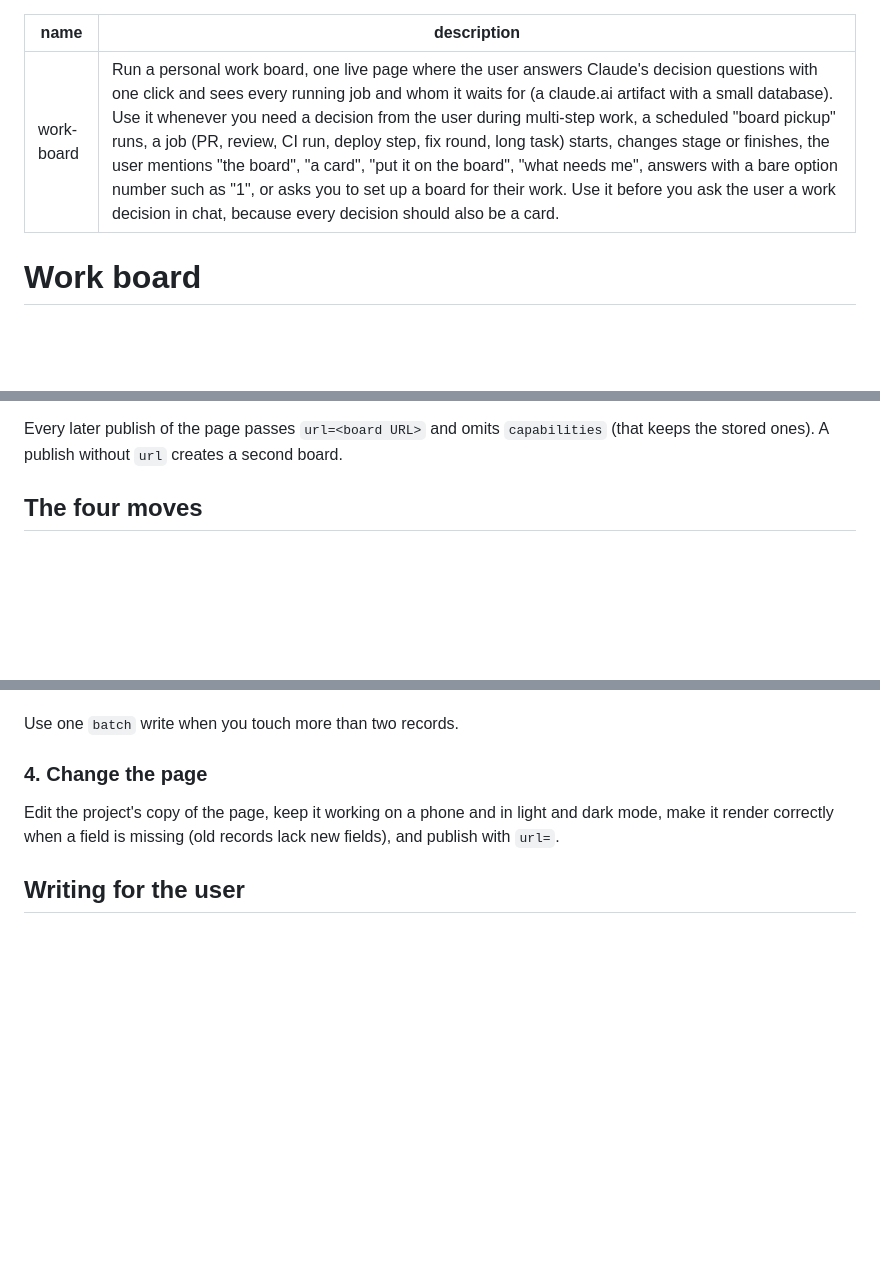
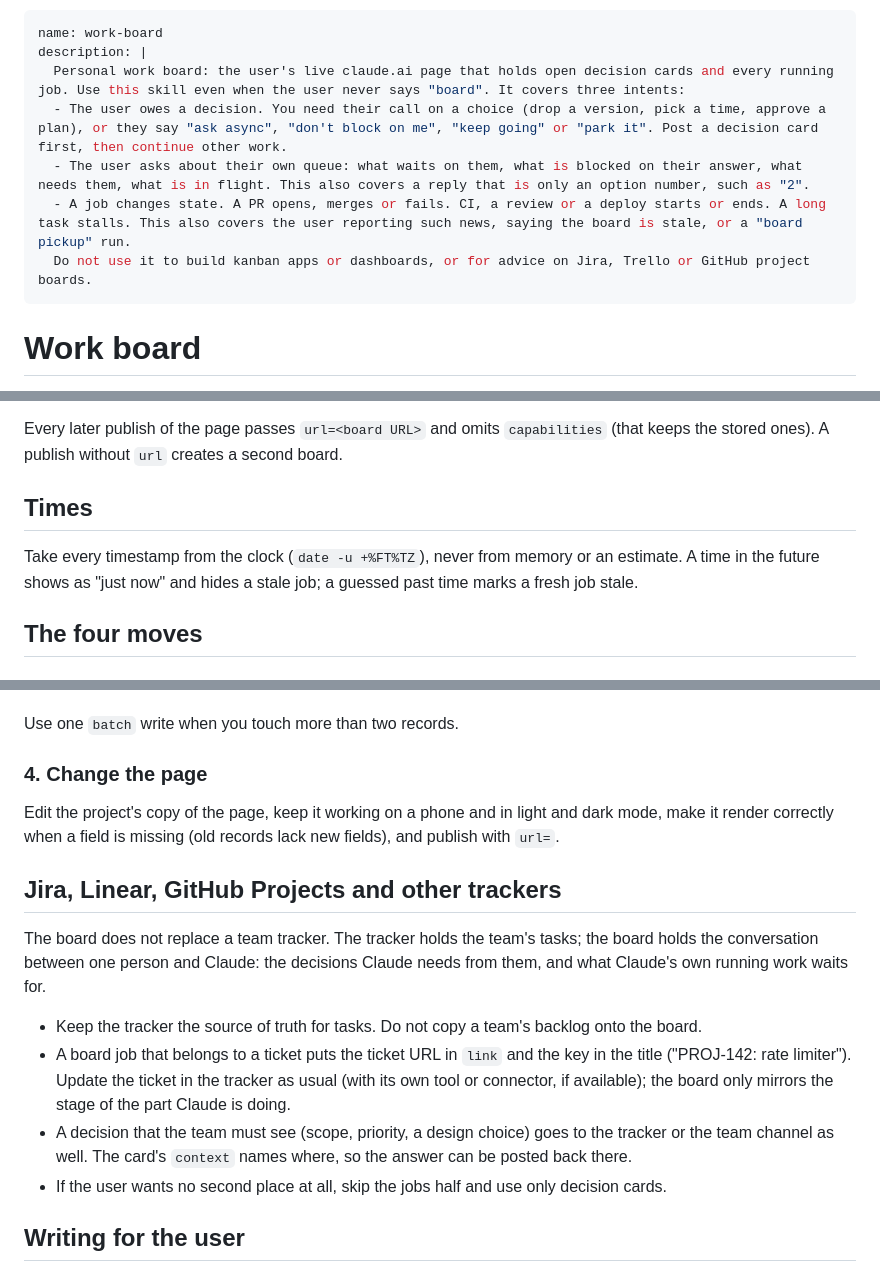
Before and after one commit to demirelo/work-board-skill, a Markdown page: SKILL.md, 3 parts joined by grey strips. Drawn GitHub-style; blank space fills up the shorter version.

```diff
--- a/SKILL.md
+++ b/SKILL.md
@@ -1,6 +1,11 @@
 ---
 name: work-board
-description: Run a personal work board, one live page where the user answers Claude's decision questions with one click and sees every running job and whom it waits for (a claude.ai artifact with a small database). Use it whenever you need a decision from the user during multi-step work, a scheduled "board pickup" runs, a job (PR, review, CI run, deploy step, fix round, long task) starts, changes stage or finishes, the user mentions "the board", "a card", "put it on the board", "what needs me", answers with a bare option number such as "1", or asks you to set up a board for their work. Use it before you ask the user a work decision in chat, because every decision should also be a card.
+description: |
+  Personal work board: the user's live claude.ai page that holds open decision cards and every running job. Use this skill even when the user never says "board". It covers three intents:
+  - The user owes a decision. You need their call on a choice (drop a version, pick a time, approve a plan), or they say "ask async", "don't block on me", "keep going" or "park it". Post a decision card first, then continue other work.
+  - The user asks about their own queue: what waits on them, what is blocked on their answer, what needs them, what is in flight. This also covers a reply that is only an option number, such as "2".
+  - A job changes state. A PR opens, merges or fails. CI, a review or a deploy starts or ends. A long task stalls. This also covers the user reporting such news, saying the board is stale, or a "board pickup" run.
+  Do not use it to build kanban apps or dashboards, or for advice on Jira, Trello or GitHub project boards.
 ---
 
 # Work board
@@ -40,6 +45,12 @@ If there is none and the user wants one:
 Every later publish of the page passes `url=<board URL>` and omits
 `capabilities` (that keeps the stored ones). A publish without `url` creates
 a second board.
+
+## Times
+
+Take every timestamp from the clock (`date -u +%FT%TZ`), never from memory
+or an estimate. A time in the future shows as "just now" and hides a stale
+job; a guessed past time marks a fresh job stale.
 
 ## The four moves
 
@@ -115,6 +126,25 @@ Edit the project's copy of the page, keep it working on a phone and in
 light and dark mode, make it render correctly when a field is missing (old
 records lack new fields), and publish with `url=`.
 
+## Jira, Linear, GitHub Projects and other trackers
+
+The board does not replace a team tracker. The tracker holds the team's
+tasks; the board holds the conversation between one person and Claude:
+the decisions Claude needs from them, and what Claude's own running work
+waits for.
+
+- Keep the tracker the source of truth for tasks. Do not copy a team's
+  backlog onto the board.
+- A board job that belongs to a ticket puts the ticket URL in `link` and the
+  key in the title ("PROJ-142: rate limiter"). Update the ticket in the
+  tracker as usual (with its own tool or connector, if available); the board
+  only mirrors the stage of the part Claude is doing.
+- A decision that the team must see (scope, priority, a design choice) goes
+  to the tracker or the team channel as well. The card's `context` names
+  where, so the answer can be posted back there.
+- If the user wants no second place at all, skip the jobs half and use only
+  decision cards.
+
 ## Writing for the user
 
 Follow the user's own style rules for chat (their CLAUDE.md wins). Cards are
```
Also changed, not shown: README.md (+34 -0 lines), docs/board-dark.png (added), docs/board-light.png (added), 1 other file.
